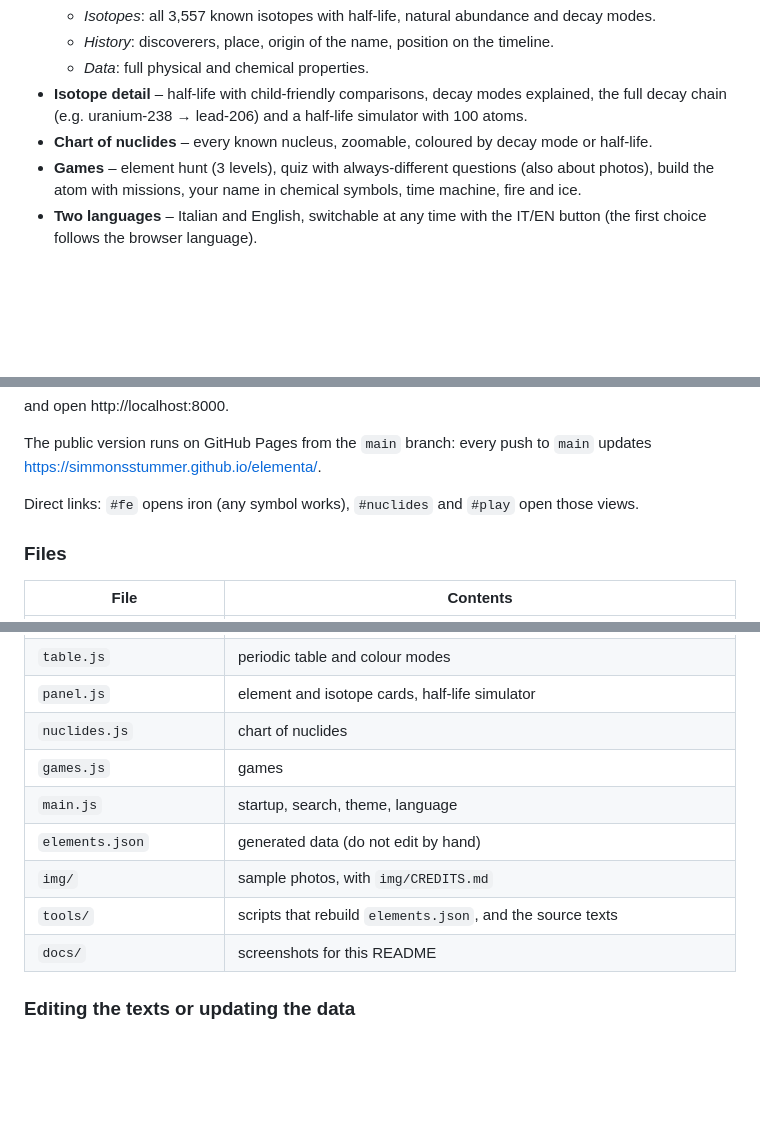
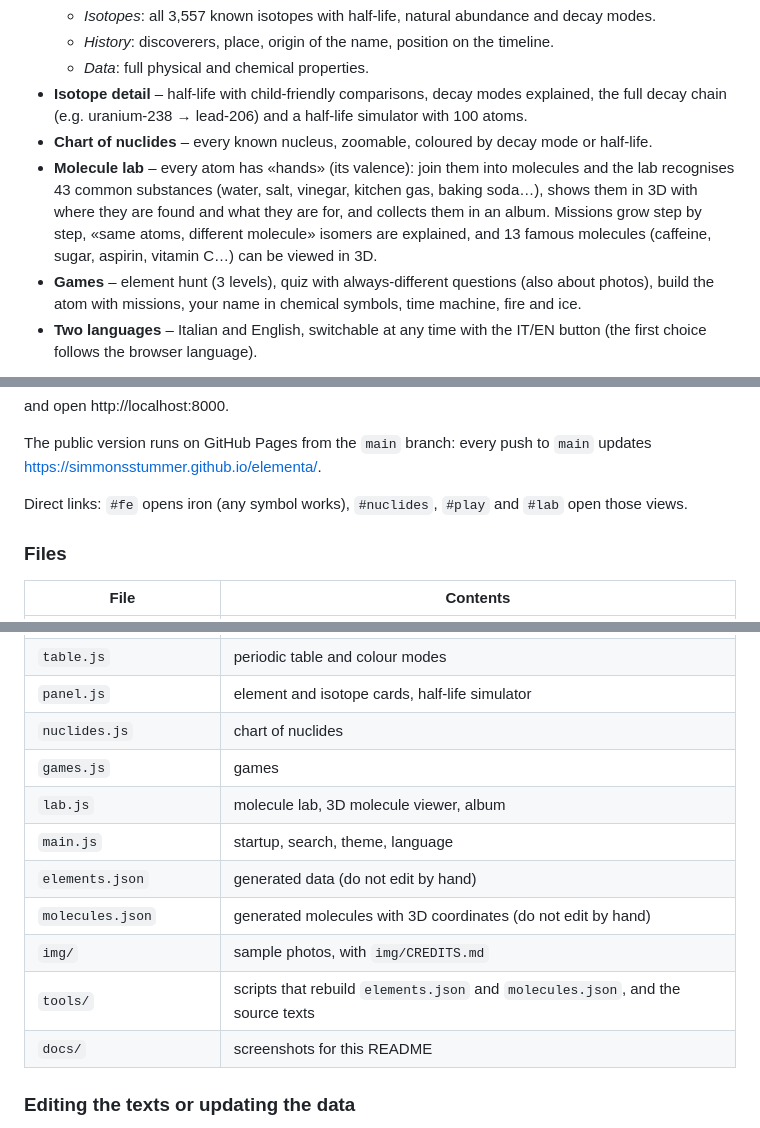
Before and after one commit to Simmonsstummer/elementa, a Markdown page: README.md, 3 parts joined by grey strips. GitHub-like rendering; blank space fills up the shorter version.

```diff
--- a/README.md
+++ b/README.md
@@ -46,6 +48,7 @@ Elementa runs in the browser, on desktop and phone, with nothing to install and
   - *Data*: full physical and chemical properties.
 - **Isotope detail** – half-life with child-friendly comparisons, decay modes explained, the full decay chain (e.g. uranium-238 → lead-206) and a half-life simulator with 100 atoms.
 - **Chart of nuclides** – every known nucleus, zoomable, coloured by decay mode or half-life.
+- **Molecule lab** – every atom has «hands» (its valence): join them into molecules and the lab recognises 43 common substances (water, salt, vinegar, kitchen gas, baking soda…), shows them in 3D with where they are found and what they are for, and collects them in an album. Missions grow step by step, «same atoms, different molecule» isomers are explained, and 13 famous molecules (caffeine, sugar, aspirin, vitamin C…) can be viewed in 3D.
 - **Games** – element hunt (3 levels), quiz with always-different questions (also about photos), build the atom with missions, your name in chemical symbols, time machine, fire and ice.
 - **Two languages** – Italian and English, switchable at any time with the IT/EN button (the first choice follows the browser language).
 
@@ -63,7 +66,7 @@ and open http://localhost:8000.
 
 The public version runs on GitHub Pages from the `main` branch: every push to `main` updates https://simmonsstummer.github.io/elementa/.
 
-Direct links: `#fe` opens iron (any symbol works), `#nuclides` and `#play` open those views.
+Direct links: `#fe` opens iron (any symbol works), `#nuclides`, `#play` and `#lab` open those views.
 
 ### Files
 
@@ -78,10 +81,12 @@ Direct links: `#fe` opens iron (any symbol works), `#nuclides` and `#play` open
 | `panel.js` | element and isotope cards, half-life simulator |
 | `nuclides.js` | chart of nuclides |
 | `games.js` | games |
+| `lab.js` | molecule lab, 3D molecule viewer, album |
 | `main.js` | startup, search, theme, language |
 | `elements.json` | generated data (do not edit by hand) |
+| `molecules.json` | generated molecules with 3D coordinates (do not edit by hand) |
 | `img/` | sample photos, with `img/CREDITS.md` |
-| `tools/` | scripts that rebuild `elements.json`, and the source texts |
+| `tools/` | scripts that rebuild `elements.json` and `molecules.json`, and the source texts |
 | `docs/` | screenshots for this README |
 
 ### Editing the texts or updating the data
```
Also changed, not shown: other parts of README.md (+22 -1 lines), CREDITS.md (+6 -0 lines), LICENSE-CONTENT.md (+2 -2 lines), docs/games.jpg, docs/lab.jpg (added), docs/mol3d.jpg (added), 9 other files.
